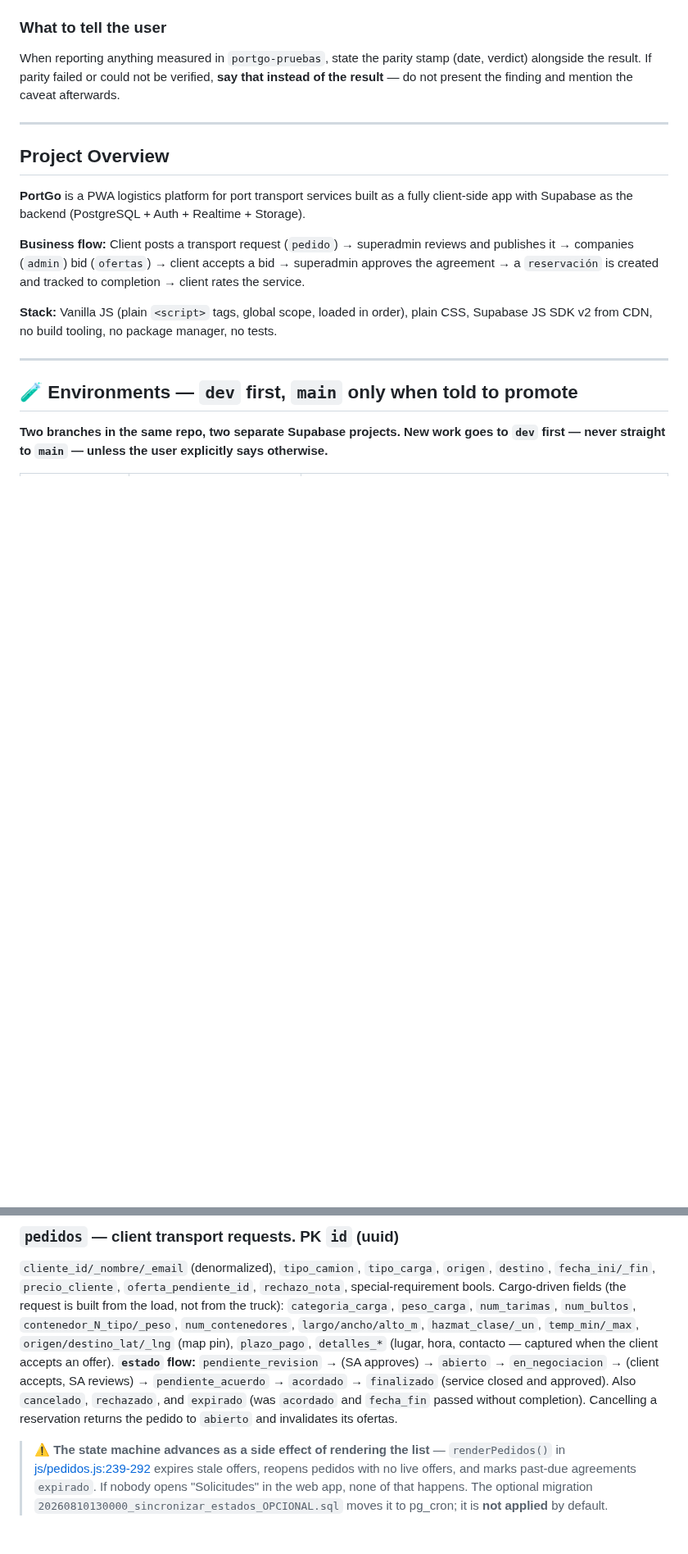
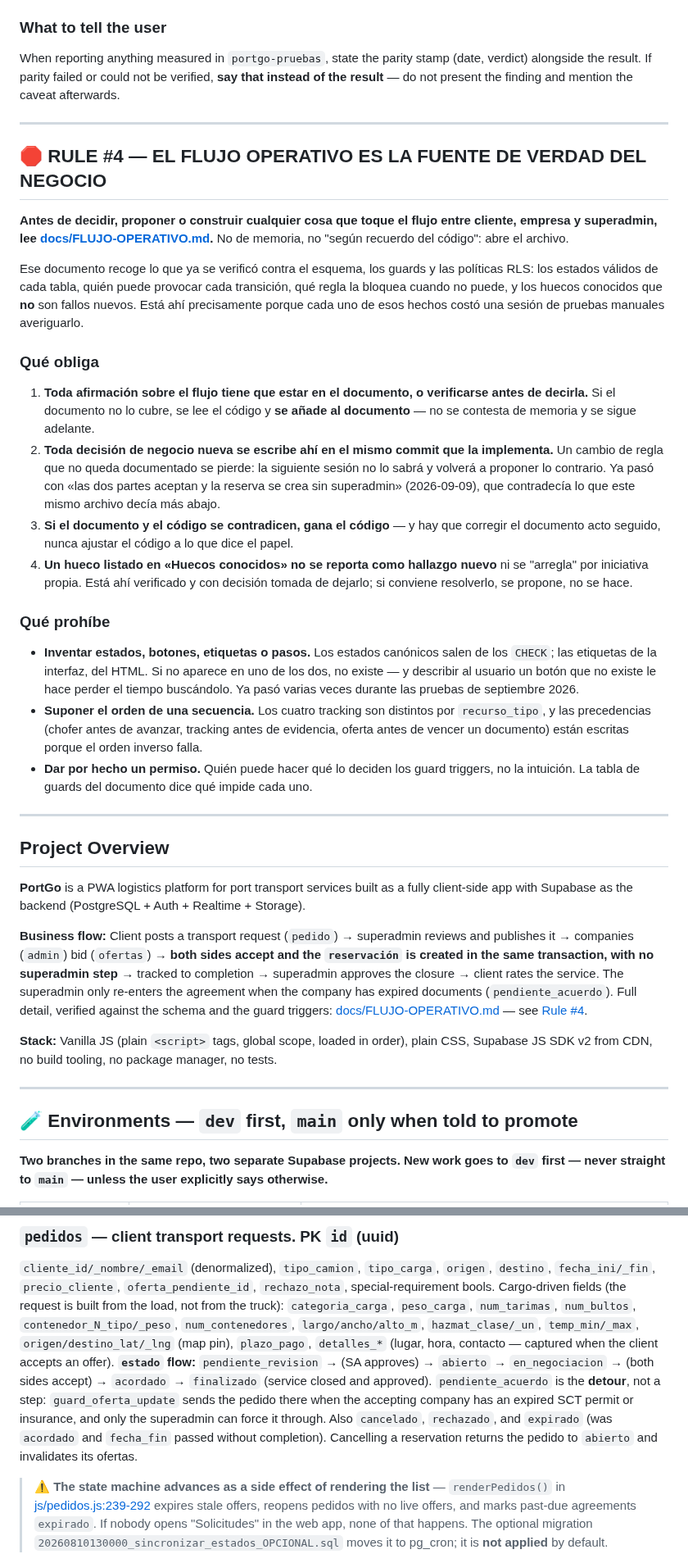
Before and after one commit to papelezz-cpu/Flotaapp, a Markdown page: CLAUDE.md, 2 parts joined by grey strips. Shown at 82% size. Rendered like a GitHub page; blank space fills up the shorter version.

```diff
--- a/CLAUDE.md
+++ b/CLAUDE.md
@@ -108,11 +108,32 @@ When reporting anything measured in `portgo-pruebas`, state the parity stamp (da
 
 ---
 
+## 🛑 RULE #4 — EL FLUJO OPERATIVO ES LA FUENTE DE VERDAD DEL NEGOCIO
+
+**Antes de decidir, proponer o construir cualquier cosa que toque el flujo entre cliente, empresa y superadmin, lee [docs/FLUJO-OPERATIVO.md](docs/FLUJO-OPERATIVO.md).** No de memoria, no "según recuerdo del código": abre el archivo.
+
+Ese documento recoge lo que ya se verificó contra el esquema, los guards y las políticas RLS: los estados válidos de cada tabla, quién puede provocar cada transición, qué regla la bloquea cuando no puede, y los huecos conocidos que **no** son fallos nuevos. Está ahí precisamente porque cada uno de esos hechos costó una sesión de pruebas manuales averiguarlo.
+
+### Qué obliga
+
+1. **Toda afirmación sobre el flujo tiene que estar en el documento, o verificarse antes de decirla.** Si el documento no lo cubre, se lee el código y **se añade al documento** — no se contesta de memoria y se sigue adelante.
+2. **Toda decisión de negocio nueva se escribe ahí en el mismo commit que la implementa.** Un cambio de regla que no queda documentado se pierde: la siguiente sesión no lo sabrá y volverá a proponer lo contrario. Ya pasó con «las dos partes aceptan y la reserva se crea sin superadmin» (2026-09-09), que contradecía lo que este mismo archivo decía más abajo.
+3. **Si el documento y el código se contradicen, gana el código** — y hay que corregir el documento acto seguido, nunca ajustar el código a lo que dice el papel.
+4. **Un hueco listado en «Huecos conocidos» no se reporta como hallazgo nuevo** ni se "arregla" por iniciativa propia. Está ahí verificado y con decisión tomada de dejarlo; si conviene resolverlo, se propone, no se hace.
+
+### Qué prohíbe
+
+- **Inventar estados, botones, etiquetas o pasos.** Los estados canónicos salen de los `CHECK`; las etiquetas de la interfaz, del HTML. Si no aparece en uno de los dos, no existe — y describir al usuario un botón que no existe le hace perder el tiempo buscándolo. Ya pasó varias veces durante las pruebas de septiembre 2026.
+- **Suponer el orden de una secuencia.** Los cuatro tracking son distintos por `recurso_tipo`, y las precedencias (chofer antes de avanzar, tracking antes de evidencia, oferta antes de vencer un documento) están escritas porque el orden inverso falla.
+- **Dar por hecho un permiso.** Quién puede hacer qué lo deciden los guard triggers, no la intuición. La tabla de guards del documento dice qué impide cada uno.
+
+---
+
 ## Project Overview
 
 **PortGo** is a PWA logistics platform for port transport services built as a fully client-side app with Supabase as the backend (PostgreSQL + Auth + Realtime + Storage).
 
-**Business flow:** Client posts a transport request (`pedido`) → superadmin reviews and publishes it → companies (`admin`) bid (`ofertas`) → client accepts a bid → superadmin approves the agreement → a `reservación` is created and tracked to completion → client rates the service.
+**Business flow:** Client posts a transport request (`pedido`) → superadmin reviews and publishes it → companies (`admin`) bid (`ofertas`) → **both sides accept and the `reservación` is created in the same transaction, with no superadmin step** → tracked to completion → superadmin approves the closure → client rates the service. The superadmin only re-enters the agreement when the company has expired documents (`pendiente_acuerdo`). Full detail, verified against the schema and the guard triggers: [docs/FLUJO-OPERATIVO.md](docs/FLUJO-OPERATIVO.md) — see [Rule #4](#-rule-4--el-flujo-operativo-es-la-fuente-de-verdad-del-negocio).
 
 **Stack:** Vanilla JS (plain `<script>` tags, global scope, loaded in order), plain CSS, Supabase JS SDK v2 from CDN, no build tooling, no package manager, no tests.
 
@@ -299,7 +320,7 @@ All tables in `public` with RLS enabled.
 ### `pedidos` — client transport requests. PK `id` (uuid)
 `cliente_id/_nombre/_email` (denormalized), `tipo_camion`, `tipo_carga`, `origen`, `destino`, `fecha_ini/_fin`, `precio_cliente`, `oferta_pendiente_id`, `rechazo_nota`, special-requirement bools.
 Cargo-driven fields (the request is built from the load, not from the truck): `categoria_carga`, `peso_carga`, `num_tarimas`, `num_bultos`, `contenedor_N_tipo/_peso`, `num_contenedores`, `largo/ancho/alto_m`, `hazmat_clase/_un`, `temp_min/_max`, `origen/destino_lat/_lng` (map pin), `plazo_pago`, `detalles_*` (lugar, hora, contacto — captured when the client accepts an offer).
-**`estado` flow:** `pendiente_revision` → (SA approves) → `abierto` → `en_negociacion` → (client accepts, SA reviews) → `pendiente_acuerdo` → `acordado` → `finalizado` (service closed and approved). Also `cancelado`, `rechazado`, and `expirado` (was `acordado` and `fecha_fin` passed without completion). Cancelling a reservation returns the pedido to `abierto` and invalidates its ofertas.
+**`estado` flow:** `pendiente_revision` → (SA approves) → `abierto` → `en_negociacion` → (both sides accept) → `acordado` → `finalizado` (service closed and approved). `pendiente_acuerdo` is the **detour**, not a step: `guard_oferta_update` sends the pedido there when the accepting company has an expired SCT permit or insurance, and only the superadmin can force it through. Also `cancelado`, `rechazado`, and `expirado` (was `acordado` and `fecha_fin` passed without completion). Cancelling a reservation returns the pedido to `abierto` and invalidates its ofertas.
 
 > ⚠️ **The state machine advances as a side effect of rendering the list** — `renderPedidos()` in [js/pedidos.js:239-292](js/pedidos.js) expires stale offers, reopens pedidos with no live offers, and marks past-due agreements `expirado`. If nobody opens "Solicitudes" in the web app, none of that happens. The optional migration `20260810130000_sincronizar_estados_OPCIONAL.sql` moves it to pg_cron; it is **not applied** by default.
 
```
Also changed, not shown: docs/FLUJO-OPERATIVO.md (added, +367 -0 lines).
